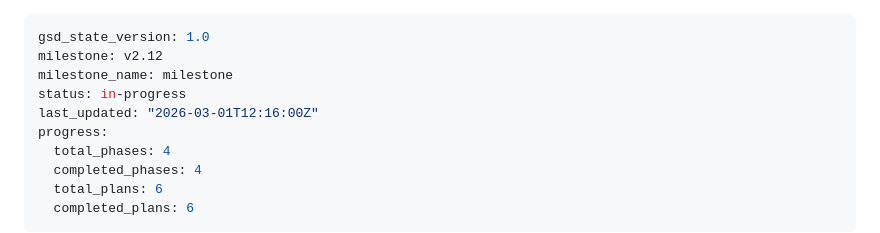
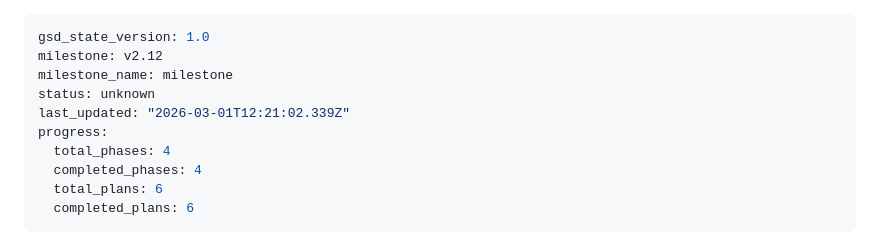
Before and after one commit to Aiacos/token-replacer-fa, a Markdown page: .planning/STATE.md, the part around the change. Drawn GitHub-style.

Commit message:
docs(phase-04): complete phase execution

```diff
--- a/.planning/STATE.md
+++ b/.planning/STATE.md
@@ -2,8 +2,8 @@
 gsd_state_version: 1.0
 milestone: v2.12
 milestone_name: milestone
-status: in-progress
-last_updated: "2026-03-01T12:16:00Z"
+status: unknown
+last_updated: "2026-03-01T12:21:02.339Z"
 progress:
   total_phases: 4
   completed_phases: 4
```
Also changed, not shown: 1 other file.
